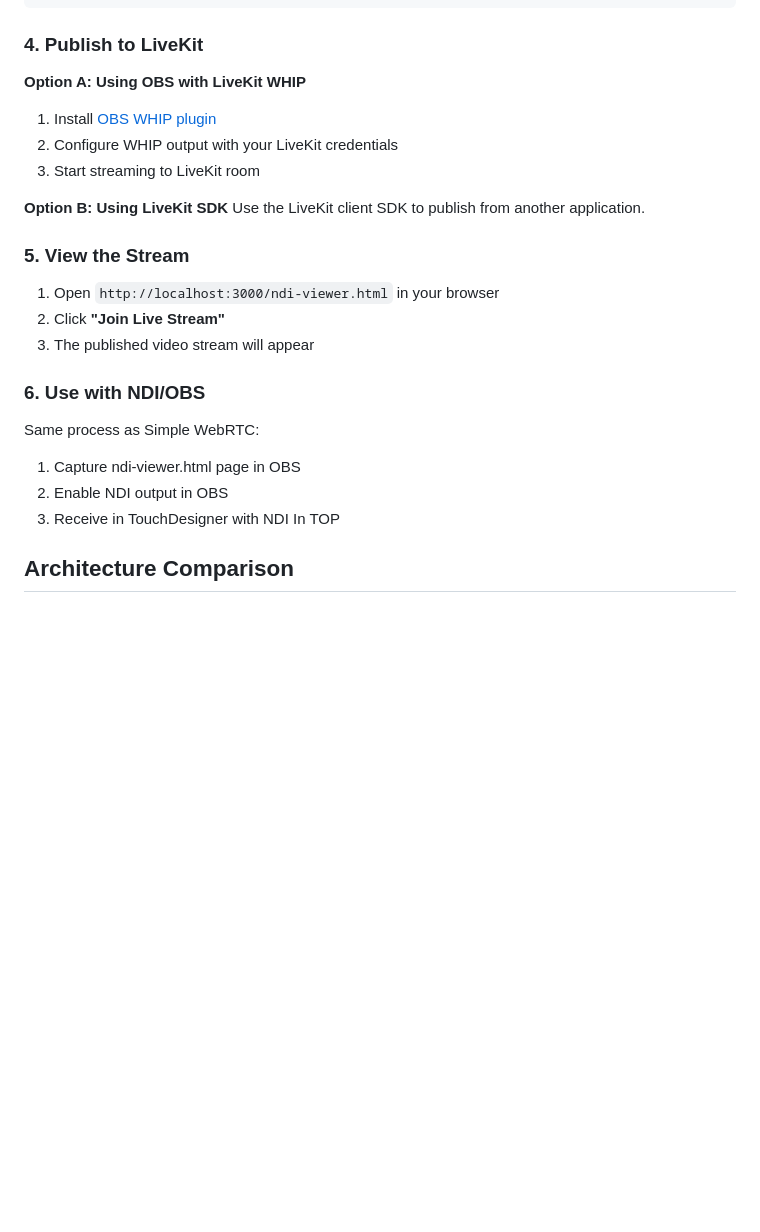
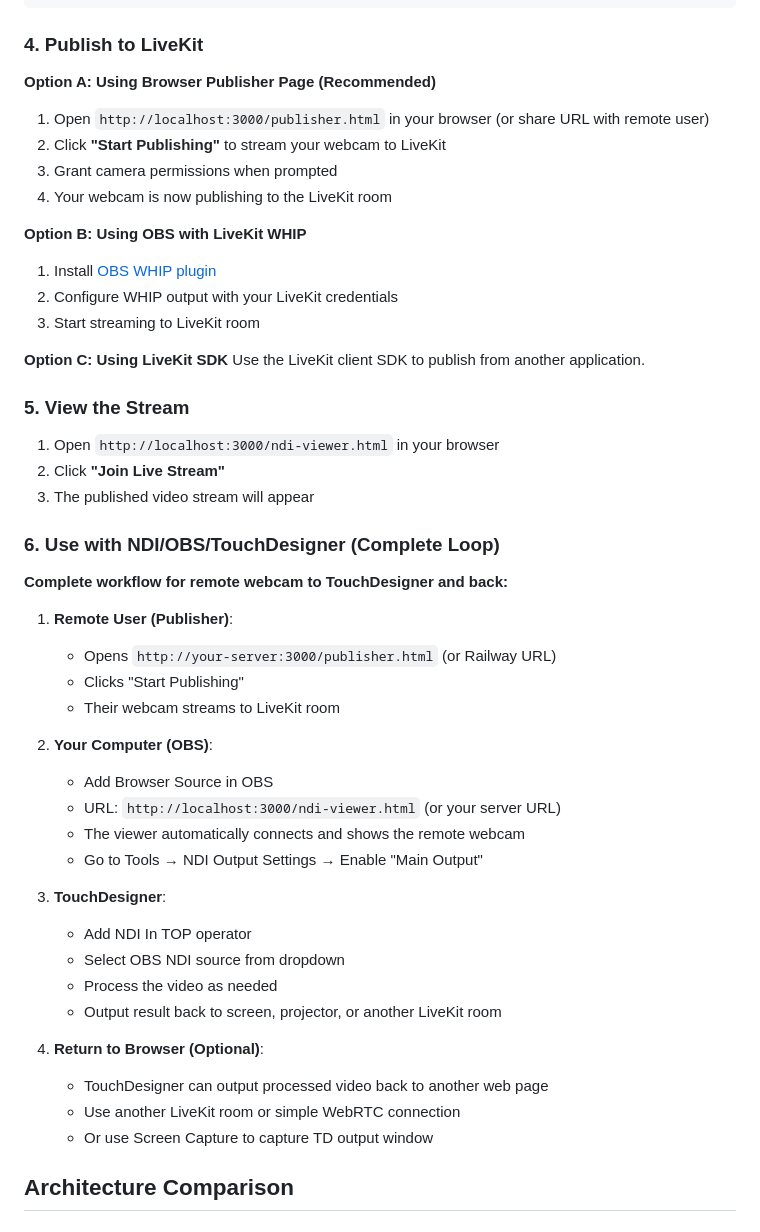
Before and after one commit to kfaist/liquid-milk-balls-web, a Markdown page: WEBRTC-SETUP.md, the part around the change. GitHub-like rendering; blank space fills up the shorter version.

Commit message:
Add comprehensive documentation for LiveKit streaming workflow
Co-authored-by: kfaist <12928111+kfaist@users.noreply.github.com>

```diff
--- a/WEBRTC-SETUP.md
+++ b/WEBRTC-SETUP.md
@@ -130,12 +130,18 @@ You should see:
 
 ### 4. Publish to LiveKit
 
-**Option A: Using OBS with LiveKit WHIP**
+**Option A: Using Browser Publisher Page (Recommended)**
+1. Open `http://localhost:3000/publisher.html` in your browser (or share URL with remote user)
+2. Click **"Start Publishing"** to stream your webcam to LiveKit
+3. Grant camera permissions when prompted
+4. Your webcam is now publishing to the LiveKit room
+
+**Option B: Using OBS with LiveKit WHIP**
 1. Install [OBS WHIP plugin](https://github.com/obsproject/obs-webrtc)
 2. Configure WHIP output with your LiveKit credentials
 3. Start streaming to LiveKit room
 
-**Option B: Using LiveKit SDK**
+**Option C: Using LiveKit SDK**
 Use the LiveKit client SDK to publish from another application.
 
 ### 5. View the Stream
@@ -144,12 +150,31 @@ Use the LiveKit client SDK to publish from another application.
 2. Click **"Join Live Stream"**
 3. The published video stream will appear
 
-### 6. Use with NDI/OBS
+### 6. Use with NDI/OBS/TouchDesigner (Complete Loop)
 
-Same process as Simple WebRTC:
-1. Capture ndi-viewer.html page in OBS
-2. Enable NDI output in OBS
-3. Receive in TouchDesigner with NDI In TOP
+**Complete workflow for remote webcam to TouchDesigner and back:**
+
+1. **Remote User (Publisher)**:
+   - Opens `http://your-server:3000/publisher.html` (or Railway URL)
+   - Clicks "Start Publishing"
+   - Their webcam streams to LiveKit room
+
+2. **Your Computer (OBS)**:
+   - Add Browser Source in OBS
+   - URL: `http://localhost:3000/ndi-viewer.html` (or your server URL)
+   - The viewer automatically connects and shows the remote webcam
+   - Go to Tools → NDI Output Settings → Enable "Main Output"
+
+3. **TouchDesigner**:
+   - Add NDI In TOP operator
+   - Select OBS NDI source from dropdown
+   - Process the video as needed
+   - Output result back to screen, projector, or another LiveKit room
+
+4. **Return to Browser (Optional)**:
+   - TouchDesigner can output processed video back to another web page
+   - Use another LiveKit room or simple WebRTC connection
+   - Or use Screen Capture to capture TD output window
 
 ## Architecture Comparison
 
```
Also changed, not shown: ARCHITECTURE.md (added, +203 -0 lines).
